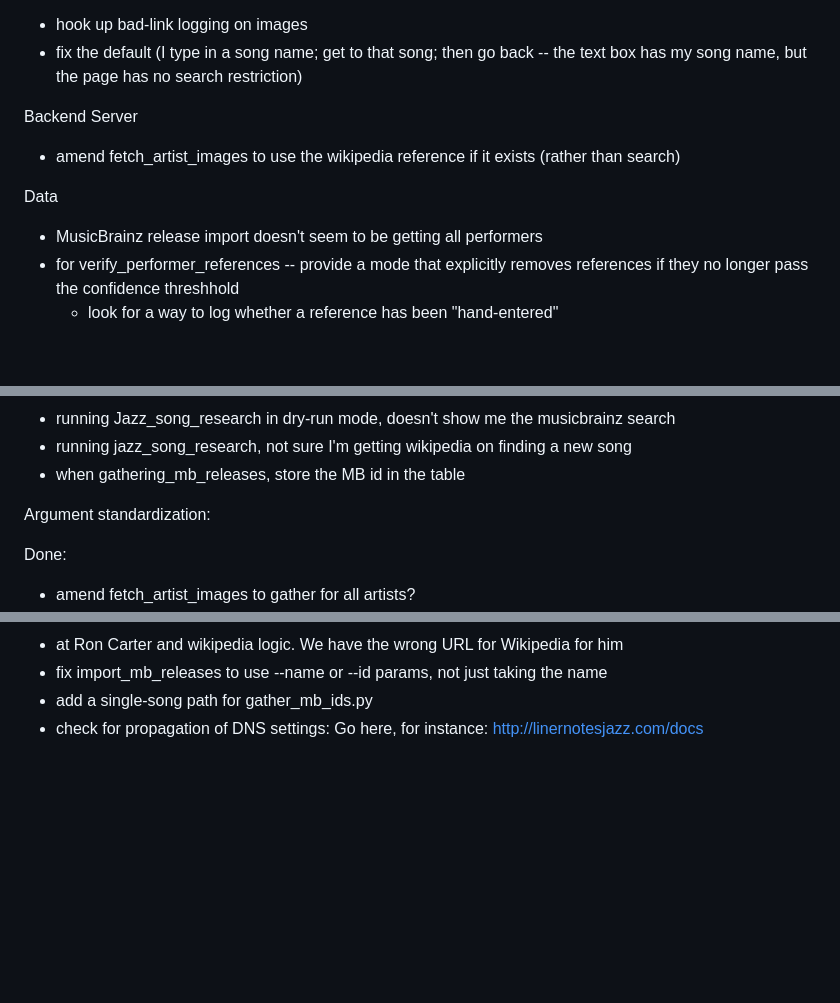
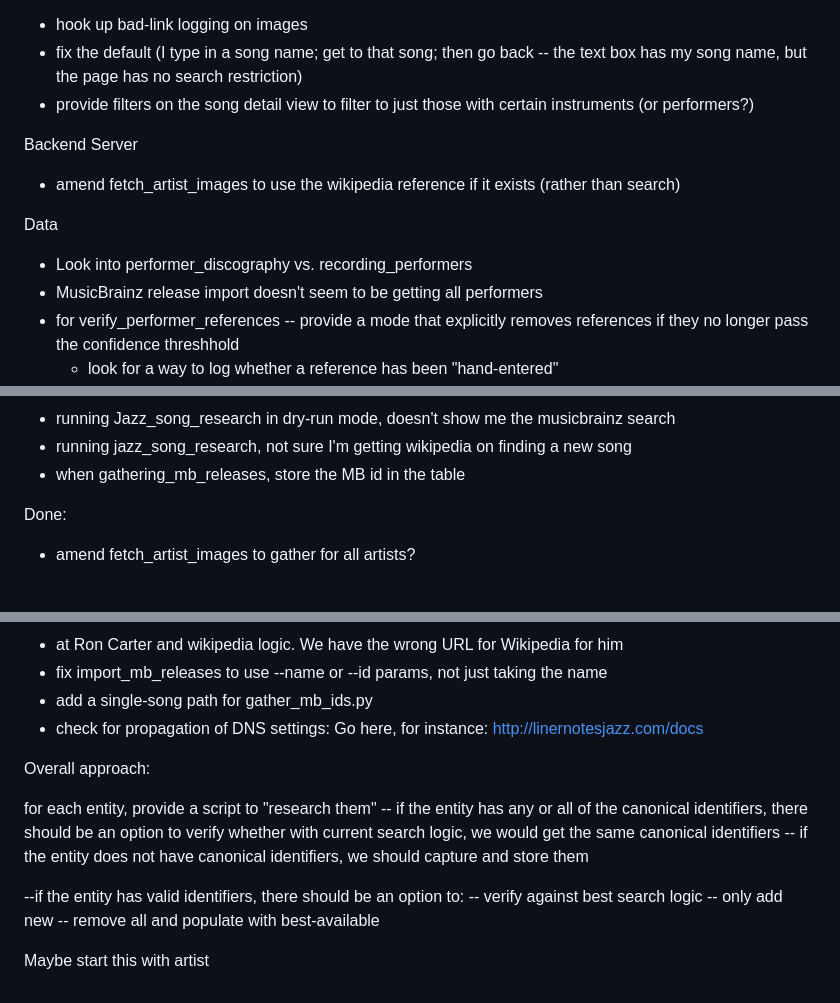
Before and after one commit to dprodger/JazzReference, a Markdown page: todo.md, 3 parts joined by grey strips. Drawn GitHub-style; blank space fills up the shorter version.

Commit message:
big question on data model

```diff
--- a/todo.md
+++ b/todo.md
@@ -2,11 +2,13 @@ things to do:
 App
 * hook up bad-link logging on images
 * fix the default (I type in a song name; get to that song; then go back -- the text box has my song name, but the page has no search restriction)
+* provide filters on the song detail view to filter to just those with certain instruments (or performers?)
 
 Backend Server
 * amend fetch_artist_images to use the wikipedia reference if it exists (rather than search)
 
 Data
+* Look into performer_discography vs. recording_performers
 * MusicBrainz release import doesn't seem to be getting all performers
 * for verify_performer_references -- provide a mode that explicitly removes references if they no longer pass the confidence threshhold
 	* look for a way to log whether a reference has been "hand-entered"
@@ -41,10 +43,6 @@ Data
 * when gathering_mb_releases, store the MB id in the table
 
 
-
-Argument standardization:
-
-
 Done:
 * amend fetch_artist_images to gather for all artists?
 * Ensure multiple images perform ok
@@ -56,3 +54,21 @@ Done:
 * fix import_mb_releases to use --name or --id params, not just taking the name
 * add a single-song path for gather_mb_ids.py
 * check for propagation of DNS settings: Go here, for instance: http://linernotesjazz.com/docs
+
+
+
+
+
+Overall approach:
+
+for each entity, provide a script to "research them"
+-- if the entity has any or all of the canonical identifiers, there should be an option to
+	verify whether with current search logic, we would get the same canonical identifiers
+-- if the entity does not have canonical identifiers, we should capture and store them
+
+--if the entity has valid identifiers, there should be an option to:
+	-- verify against best search logic
+	-- only add new
+	-- remove all and populate with best-available
+
+Maybe start this with artist
```
